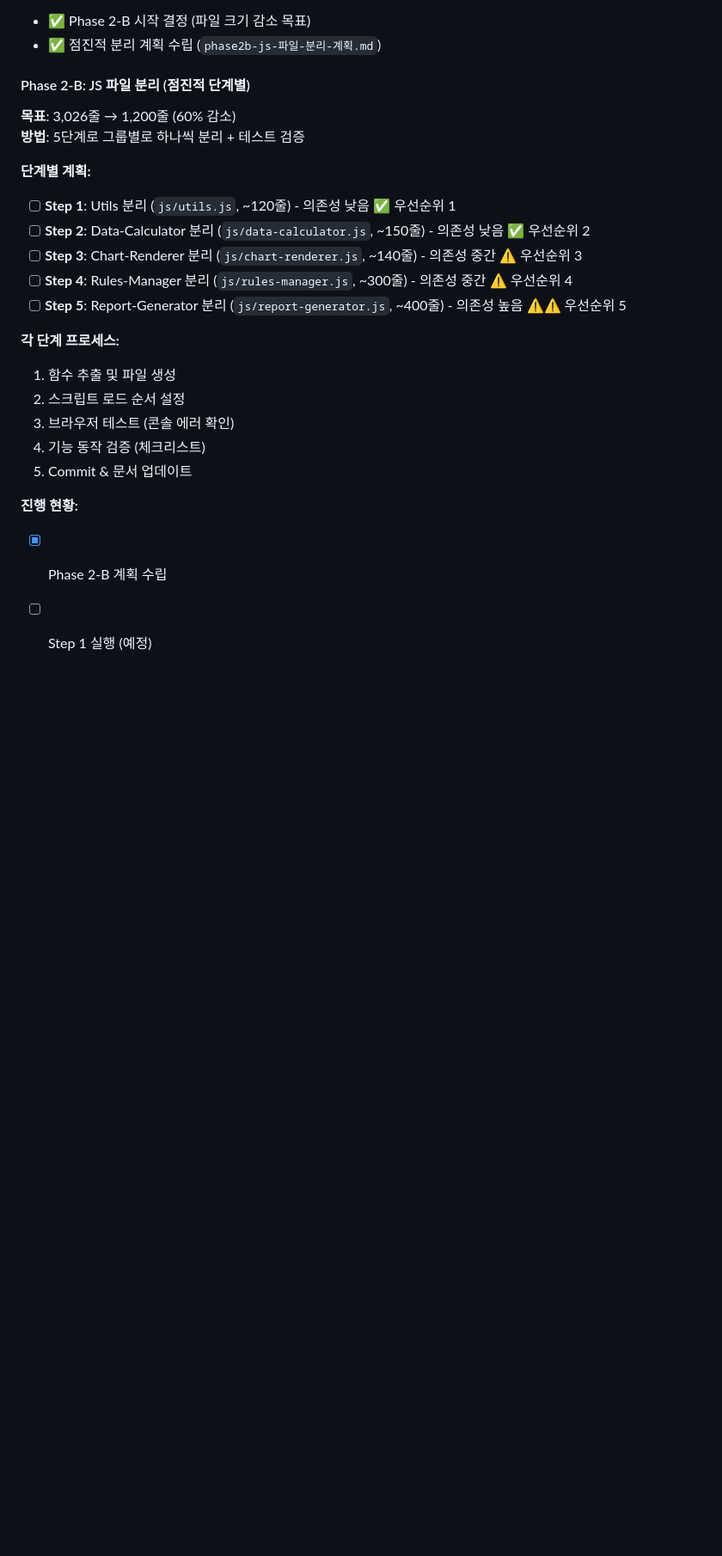
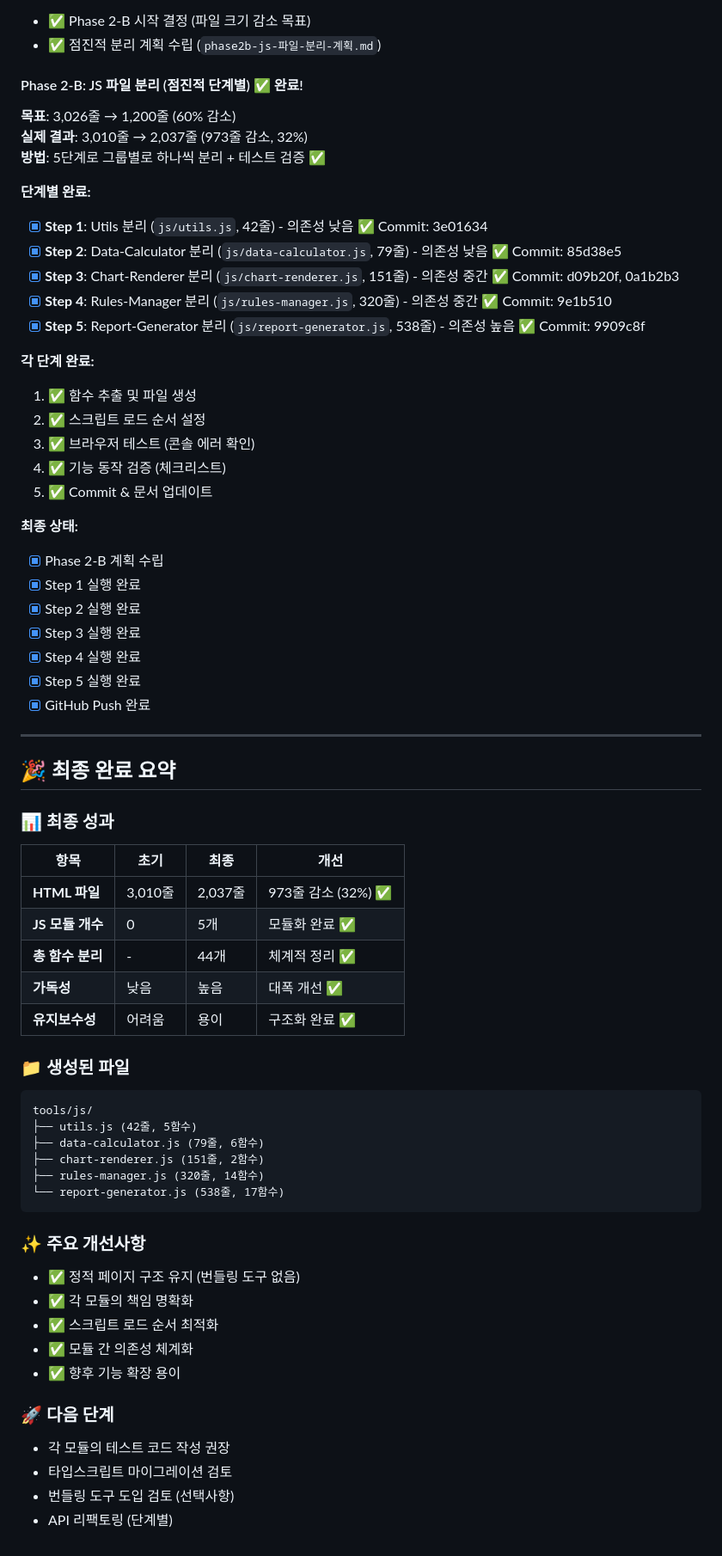
Before and after one commit to jieunkkim/airbnb-admin-feature, a Markdown page: .claude/plans/revenue-analyzer-html-refactoring-plan-20260414.md, the part around the change. Shown at 86% size. GitHub-like rendering; blank space fills up the shorter version.

Commit message:
docs: 리팩토링 계획 문서 최종 업데이트
- Phase 2-B 모든 단계 완료 상태 반영
- 최종 성과 측정치 기록 (973줄 감소, 32%)
- 단계별 테스트 체크리스트 완료 표시
- 생성된 JS 모듈 상세 정보 추가
- 향후 개선사항 제안

Co-Authored-By: Claude Haiku 4.5 <noreply@anthropic.com>

````diff
--- a/.claude/plans/revenue-analyzer-html-refactoring-plan-20260414.md
+++ b/.claude/plans/revenue-analyzer-html-refactoring-plan-20260414.md
@@ -229,24 +229,66 @@ airbnb-revenue-analyzer.html    (main + rendering)
 - ✅ Phase 2-B 시작 결정 (파일 크기 감소 목표)
 - ✅ 점진적 분리 계획 수립 (`phase2b-js-파일-분리-계획.md`)
 
-#### Phase 2-B: JS 파일 분리 (점진적 단계별)
+#### Phase 2-B: JS 파일 분리 (점진적 단계별) ✅ 완료!
 **목표**: 3,026줄 → 1,200줄 (60% 감소)
-**방법**: 5단계로 그룹별로 하나씩 분리 + 테스트 검증
+**실제 결과**: 3,010줄 → 2,037줄 (973줄 감소, 32%)
+**방법**: 5단계로 그룹별로 하나씩 분리 + 테스트 검증 ✅
 
-**단계별 계획:**
-- [ ] **Step 1**: Utils 분리 (`js/utils.js`, ~120줄) - 의존성 낮음 ✅ 우선순위 1
-- [ ] **Step 2**: Data-Calculator 분리 (`js/data-calculator.js`, ~150줄) - 의존성 낮음 ✅ 우선순위 2
-- [ ] **Step 3**: Chart-Renderer 분리 (`js/chart-renderer.js`, ~140줄) - 의존성 중간 ⚠️ 우선순위 3
-- [ ] **Step 4**: Rules-Manager 분리 (`js/rules-manager.js`, ~300줄) - 의존성 중간 ⚠️ 우선순위 4
-- [ ] **Step 5**: Report-Generator 분리 (`js/report-generator.js`, ~400줄) - 의존성 높음 ⚠️⚠️ 우선순위 5
+**단계별 완료:**
+- [x] **Step 1**: Utils 분리 (`js/utils.js`, 42줄) - 의존성 낮음 ✅ Commit: 3e01634
+- [x] **Step 2**: Data-Calculator 분리 (`js/data-calculator.js`, 79줄) - 의존성 낮음 ✅ Commit: 85d38e5
+- [x] **Step 3**: Chart-Renderer 분리 (`js/chart-renderer.js`, 151줄) - 의존성 중간 ✅ Commit: d09b20f, 0a1b2b3
+- [x] **Step 4**: Rules-Manager 분리 (`js/rules-manager.js`, 320줄) - 의존성 중간 ✅ Commit: 9e1b510
+- [x] **Step 5**: Report-Generator 분리 (`js/report-generator.js`, 538줄) - 의존성 높음 ✅ Commit: 9909c8f
 
-**각 단계 프로세스:**
-1. 함수 추출 및 파일 생성
-2. 스크립트 로드 순서 설정
-3. 브라우저 테스트 (콘솔 에러 확인)
-4. 기능 동작 검증 (체크리스트)
-5. Commit & 문서 업데이트
+**각 단계 완료:**
+1. ✅ 함수 추출 및 파일 생성
+2. ✅ 스크립트 로드 순서 설정
+3. ✅ 브라우저 테스트 (콘솔 에러 확인)
+4. ✅ 기능 동작 검증 (체크리스트)
+5. ✅ Commit & 문서 업데이트
 
-**진행 현황:**
+**최종 상태:**
 - [x] Phase 2-B 계획 수립
-- [ ] Step 1 실행 (예정)
+- [x] Step 1 실행 완료
+- [x] Step 2 실행 완료
+- [x] Step 3 실행 완료
+- [x] Step 4 실행 완료
+- [x] Step 5 실행 완료
+- [x] GitHub Push 완료
+
+---
+
+## 🎉 최종 완료 요약
+
+### 📊 최종 성과
+| 항목 | 초기 | 최종 | 개선 |
+|------|------|------|------|
+| **HTML 파일** | 3,010줄 | 2,037줄 | 973줄 감소 (32%) ✅ |
+| **JS 모듈 개수** | 0 | 5개 | 모듈화 완료 ✅ |
+| **총 함수 분리** | - | 44개 | 체계적 정리 ✅ |
+| **가독성** | 낮음 | 높음 | 대폭 개선 ✅ |
+| **유지보수성** | 어려움 | 용이 | 구조화 완료 ✅ |
+
+### 📁 생성된 파일
+```
+tools/js/
+├── utils.js (42줄, 5함수)
+├── data-calculator.js (79줄, 6함수)
+├── chart-renderer.js (151줄, 2함수)
+├── rules-manager.js (320줄, 14함수)
+└── report-generator.js (538줄, 17함수)
+```
+
+### ✨ 주요 개선사항
+- ✅ 정적 페이지 구조 유지 (번들링 도구 없음)
+- ✅ 각 모듈의 책임 명확화
+- ✅ 스크립트 로드 순서 최적화
+- ✅ 모듈 간 의존성 체계화
+- ✅ 향후 기능 확장 용이
+
+### 🚀 다음 단계
+- 각 모듈의 테스트 코드 작성 권장
+- 타입스크립트 마이그레이션 검토
+- 번들링 도구 도입 검토 (선택사항)
+- API 리팩토링 (단계별)
````
Also changed, not shown: .claude/plans/phase2b-js-파일-분리-계획.md (+65 -52 lines).
